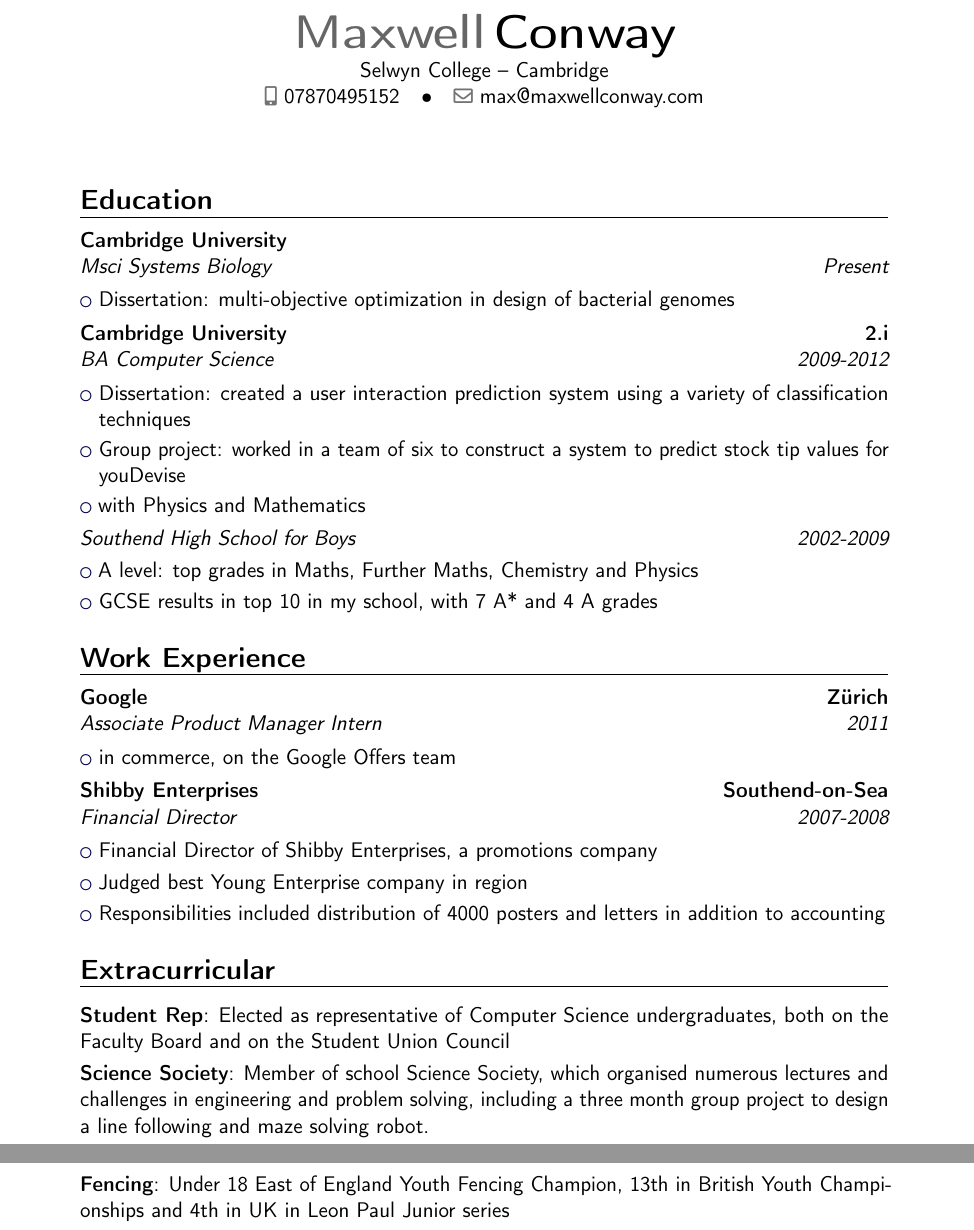
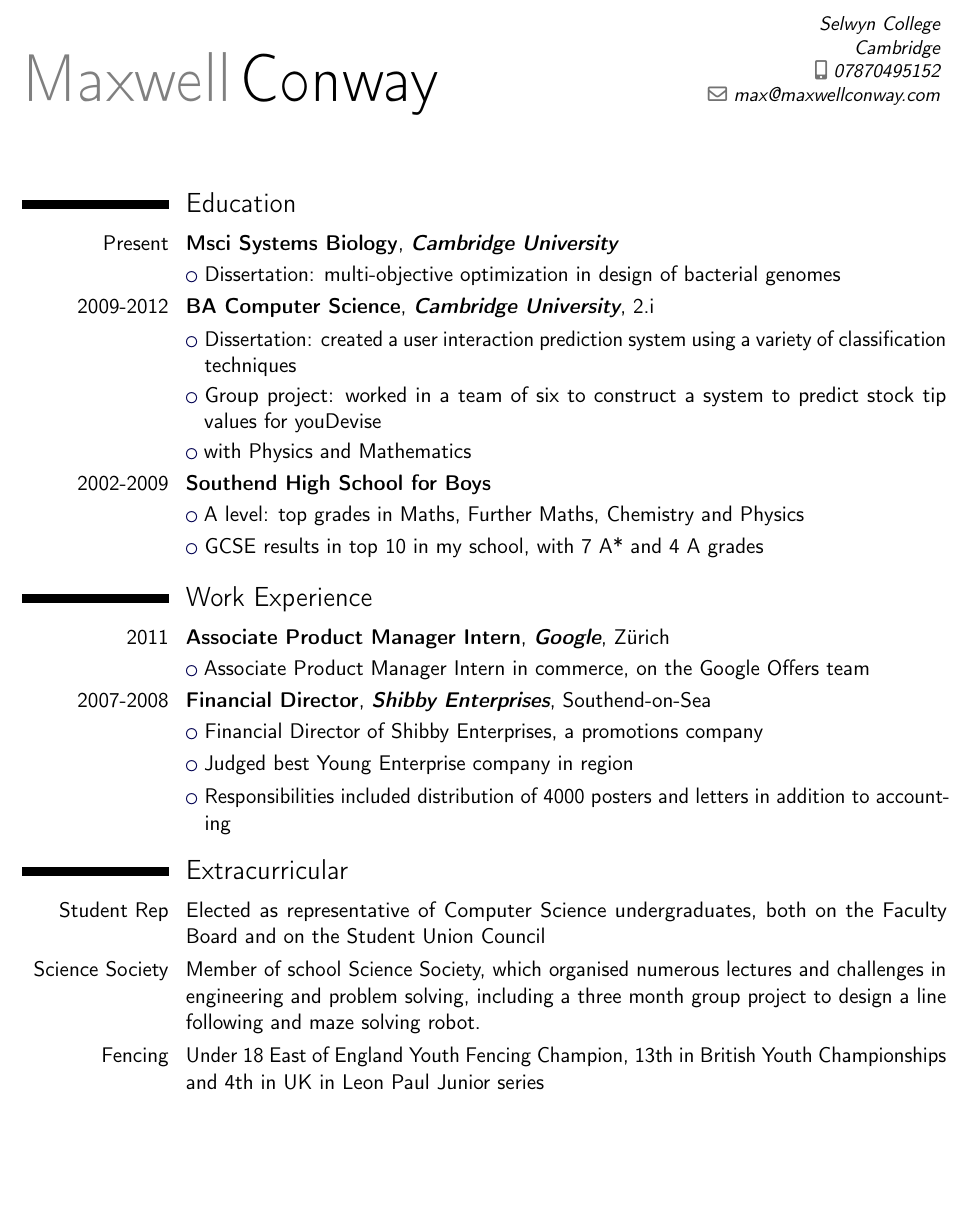
Before and after one commit to maxconway/CV, a LaTeX CV (CV.tex): two parts of pages 1 and 2 of 2 before the commit and part of the page after it, the two joined at a grey line, cut so that both start at the same text, the shorter picture padded with empty space. Compiled offline with pdfLaTeX.

Commit message:
minor changes

```diff
--- a/CV.tex
+++ b/CV.tex
@@ -1,7 +1,7 @@
 \documentclass[11pt,a4paper,sans]{moderncv}
-\moderncvstyle{banking}
+\moderncvstyle{classic}
 \nopagenumbers{}
-\usepackage{geometry}
+\usepackage[scale=0.8]{geometry}
 
 %CUSTOMIZE
 \setlength{\hintscolumnwidth}{1.2\hintscolumnwidth}
@@ -23,9 +23,9 @@
 \begin{document}
 \makecvtitle
 \section{Education}
-\cventry{Present}{Msci Systems Biology}{Cambridge University}{}{}{}{
+\cventry{Present}{\textbf{Msci Systems Biology}}{\textbf{Cambridge University}}{}{}{}{
 \cvlistitem{Dissertation: multi-objective optimization in design of bacterial genomes}}
-\cventry{2009-2012}{BA Computer Science}{Cambridge University}{2.i}{}{}{}{
+\cventry{2009-2012}{\textbf{BA Computer Science}}{\textbf{Cambridge University}}{2.i}{}{}{}{
 	\cvlistitem{Dissertation: created a user interaction prediction system using a variety of classification techniques}
 	\cvlistitem{Group project: worked in a team of six to construct a system to predict stock tip values for youDevise}
 	\cvlistitem{with Physics and Mathematics}
@@ -37,11 +37,11 @@
 }
 
 \section{Work Experience}
-\cventry{2011}{Associate Product Manager Intern}{Google}{Z\"{u}rich}{}{}{
-\cvlistitem{ in commerce, on the Google Offers team}
+\cventry{2011}{\textbf{Associate Product Manager Intern}}{\textbf{Google}}{Z\"{u}rich}{}{}{
+\cvlistitem{Associate Product Manager Intern in commerce, on the Google Offers team}
 }
 
-\cventry{2007-2008}{Financial Director}{Shibby Enterprises}{Southend-on-Sea}{}{}
+\cventry{2007-2008}{\textbf{Financial Director}}{\textbf{Shibby Enterprises}}{Southend-on-Sea}{}{}
 \cvlistitem{Financial Director of Shibby Enterprises, a promotions company}
 \cvlistitem{Judged best Young Enterprise company in region}
 \cvlistitem{Responsibilities included distribution of 4000 posters and letters in addition to accounting}
```
